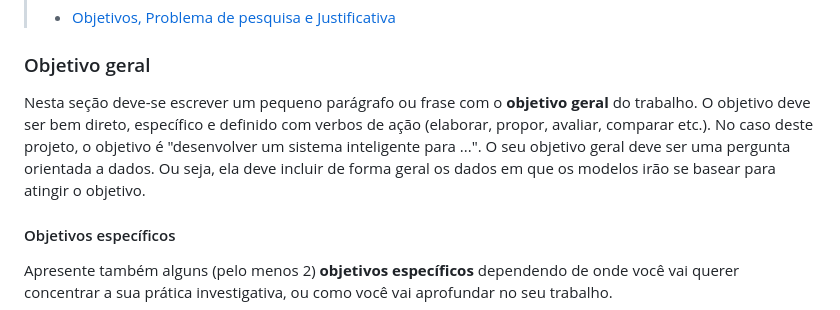
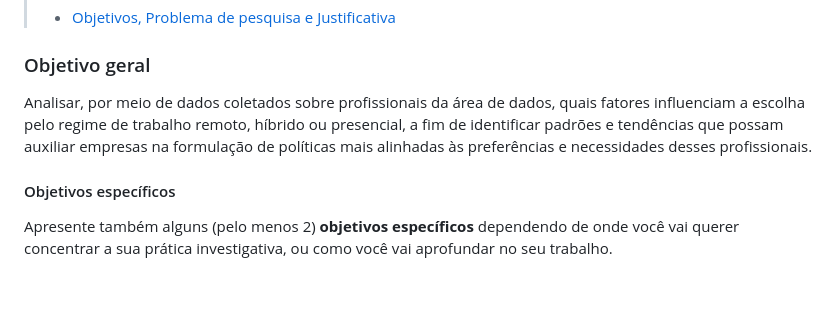
Before and after one commit to mdjunior-afk/Projeto-Regime-de-Trabalho, a Markdown page: docs/report.md, the part around the change. Drawn GitHub-style; blank space fills up the shorter version.

Commit message:
Atualização do objetivo geral

```diff
--- a/docs/report.md
+++ b/docs/report.md
@@ -59,12 +59,7 @@ O presente estudo busca ajudar empresas a compreender as prioridades de seus fun
 
 ###    Objetivo geral
 
-Nesta seção deve-se escrever um pequeno parágrafo ou frase com o **objetivo geral**
-do trabalho. O objetivo deve ser bem direto, específico e definido com verbos de
-ação (elaborar, propor, avaliar, comparar etc.). No caso deste projeto, o objetivo é
-"desenvolver um sistema inteligente para ...". O seu objetivo geral deve ser uma
-pergunta orientada a dados. Ou seja, ela deve incluir de forma geral os dados em que
-os modelos irão se basear para atingir o objetivo.
+Analisar, por meio de dados coletados sobre profissionais da área de dados, quais fatores influenciam a escolha pelo regime de trabalho remoto, híbrido ou presencial, a fim de identificar padrões e tendências que possam auxiliar empresas na formulação de políticas mais alinhadas às preferências e necessidades desses profissionais.
 
 ####    Objetivos específicos
 
```
